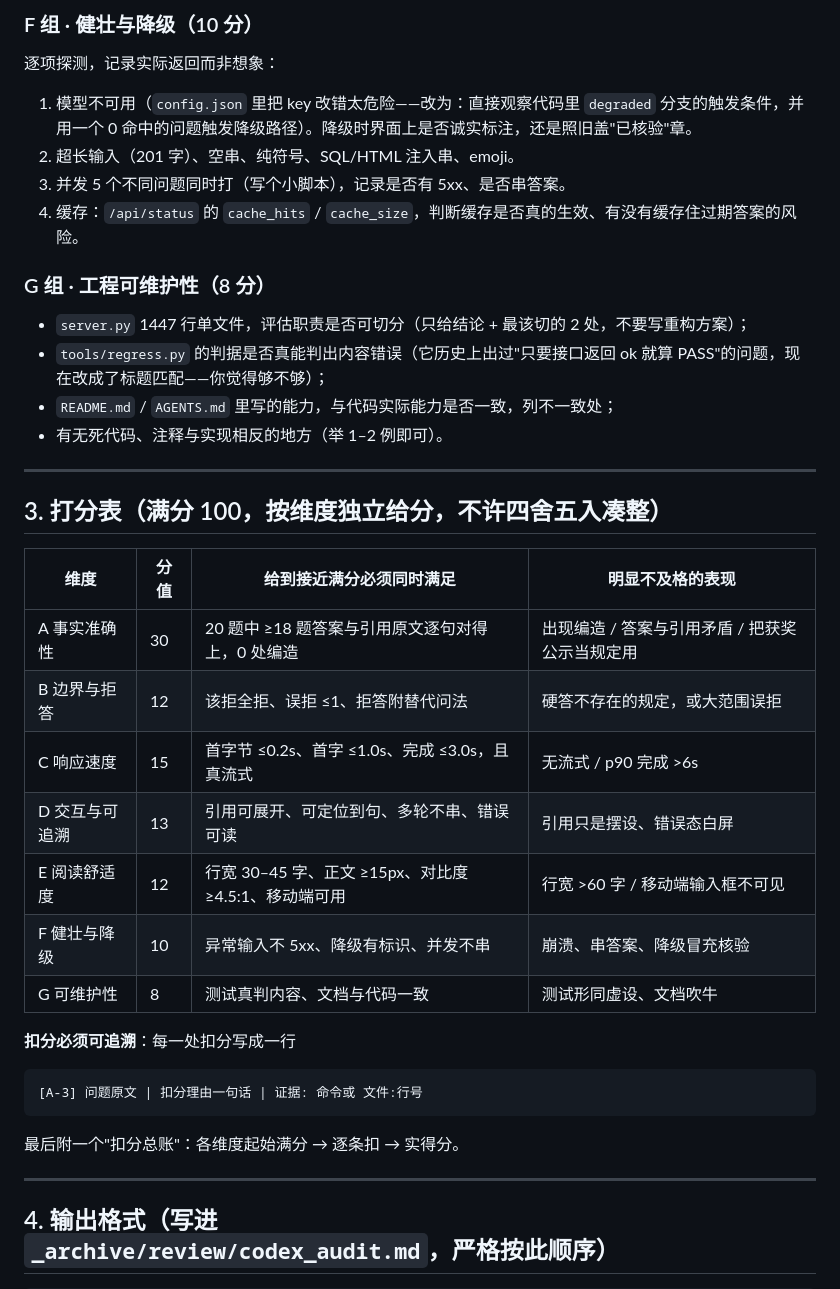
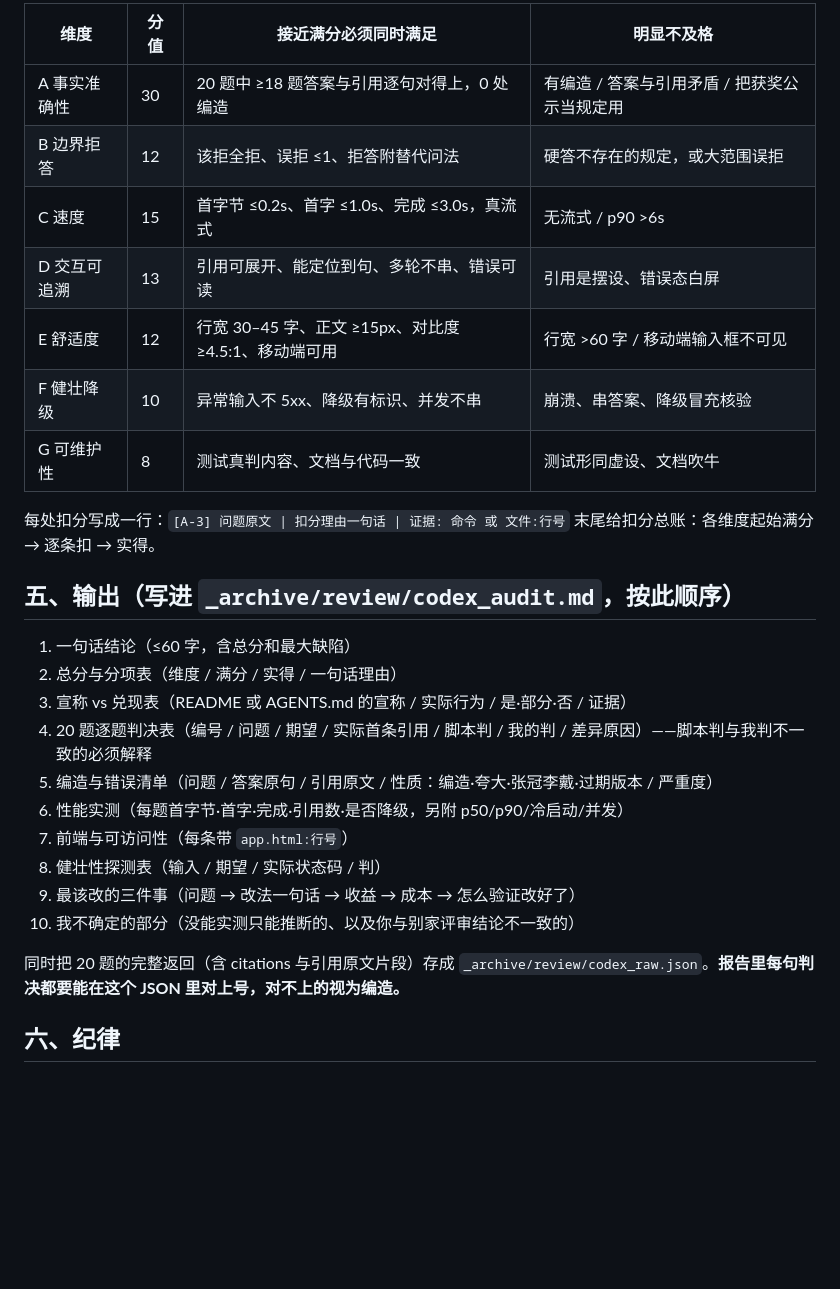
Before and after one commit to songjunwei-2026/ntu-campus-qa, a Markdown page: docs/AUDIT_PROMPT.md, the part around one of its changes. GitHub-like rendering; blank space fills up the shorter version.

Commit message:
docs(audit): 验收手册改成可直接粘贴给桌面版 Codex 的对话版

````diff
--- a/docs/AUDIT_PROMPT.md
+++ b/docs/AUDIT_PROMPT.md
@@ -109,42 +44,30 @@
-### F 组 · 健壮与降级（10 分）
-
-逐项探测，记录实际返回而非想象：
-
-1. 模型不可用（`config.json` 里把 key 改错太危险——改为：直接观察代码里 `degraded` 分支的触发条件，并用一个 0 命中的问题触发降级路径）。降级时界面上是否诚实标注，还是照旧盖"已核验"章。
-2. 超长输入（201 字）、空串、纯符号、SQL/HTML 注入串、emoji。
-3. 并发 5 个不同问题同时打（写个小脚本），记录是否有 5xx、是否串答案。
-4. 缓存：`/api/status` 的 `cache_hits` / `cache_size`，判断缓存是否真的生效、有没有缓存住过期答案的风险。
-
-### G 组 · 工程可维护性（8 分）
-
-- `server.py` 1447 行单文件，评估职责是否可切分（只给结论 + 最该切的 2 处，不要写重构方案）；
-- `tools/regress.py` 的判据是否真能判出内容错误（它历史上出过"只要接口返回 ok 就算 PASS"的问题，现在改成了标题匹配——你觉得够不够）；
-- `README.md` / `AGENTS.md` 里写的能力，与代码实际能力是否一致，列不一致处；
-- 有无死代码、注释与实现相反的地方（举 1–2 例即可）。
-
----
-
-## 3. 打分表（满分 100，按维度独立给分，不许四舍五入凑整）
-
-| 维度 | 分值 | 给到接近满分必须同时满足 | 明显不及格的表现 |
+| 维度 | 分值 | 接近满分必须同时满足 | 明显不及格 |
 |---|---|---|---|
-| A 事实准确性 | 30 | 20 题中 ≥18 题答案与引用原文逐句对得上，0 处编造 | 出现编造 / 答案与引用矛盾 / 把获奖公示当规定用 |
-| B 边界与拒答 | 12 | 该拒全拒、误拒 ≤1、拒答附替代问法 | 硬答不存在的规定，或大范围误拒 |
-| C 响应速度 | 15 | 首字节 ≤0.2s、首字 ≤1.0s、完成 ≤3.0s，且真流式 | 无流式 / p90 完成 >6s |
-| D 交互与可追溯 | 13 | 引用可展开、可定位到句、多轮不串、错误可读 | 引用只是摆设、错误态白屏 |
-| E 阅读舒适度 | 12 | 行宽 30–45 字、正文 ≥15px、对比度 ≥4.5:1、移动端可用 | 行宽 >60 字 / 移动端输入框不可见 |
-| F 健壮与降级 | 10 | 异常输入不 5xx、降级有标识、并发不串 | 崩溃、串答案、降级冒充核验 |
+| A 事实准确性 | 30 | 20 题中 ≥18 题答案与引用逐句对得上，0 处编造 | 有编造 / 答案与引用矛盾 / 把获奖公示当规定用 |
+| B 边界拒答 | 12 | 该拒全拒、误拒 ≤1、拒答附替代问法 | 硬答不存在的规定，或大范围误拒 |
+| C 速度 | 15 | 首字节 ≤0.2s、首字 ≤1.0s、完成 ≤3.0s，真流式 | 无流式 / p90 >6s |
+| D 交互可追溯 | 13 | 引用可展开、能定位到句、多轮不串、错误可读 | 引用是摆设、错误态白屏 |
+| E 舒适度 | 12 | 行宽 30–45 字、正文 ≥15px、对比度 ≥4.5:1、移动端可用 | 行宽 >60 字 / 移动端输入框不可见 |
+| F 健壮降级 | 10 | 异常输入不 5xx、降级有标识、并发不串 | 崩溃、串答案、降级冒充核验 |
 | G 可维护性 | 8 | 测试真判内容、文档与代码一致 | 测试形同虚设、文档吹牛 |
 
-**扣分必须可追溯**：每一处扣分写成一行
+每处扣分写成一行：`[A-3] 问题原文 | 扣分理由一句话 | 证据: 命令 或 文件:行号`
+末尾给扣分总账：各维度起始满分 → 逐条扣 → 实得。
 
-```
-[A-3] 问题原文 | 扣分理由一句话 | 证据: 命令或 文件:行号
-```
+## 五、输出（写进 `_archive/review/codex_audit.md`，按此顺序）
 
-最后附一个"扣分总账"：各维度起始满分 → 逐条扣 → 实得分。
+1. 一句话结论（≤60 字，含总分和最大缺陷）
+2. 总分与分项表（维度 / 满分 / 实得 / 一句话理由）
+3. 宣称 vs 兑现表（README 或 AGENTS.md 的宣称 / 实际行为 / 是·部分·否 / 证据）
+4. 20 题逐题判决表（编号 / 问题 / 期望 / 实际首条引用 / 脚本判 / 我的判 / 差异原因）——脚本判与我判不一致的必须解释
+5. 编造与错误清单（问题 / 答案原句 / 引用原文 / 性质：编造·夸大·张冠李戴·过期版本 / 严重度）
+6. 性能实测（每题首字节·首字·完成·引用数·是否降级，另附 p50/p90/冷启动/并发）
+7. 前端与可访问性（每条带 `app.html:行号`）
+8. 健壮性探测表（输入 / 期望 / 实际状态码 / 判）
+9. 最该改的三件事（问题 → 改法一句话 → 收益 → 成本 → 怎么验证改好了）
+10. 我不确定的部分（没能实测只能推断的、以及你与别家评审结论不一致的）
 
----
+同时把 20 题的完整返回（含 citations 与引用原文片段）存成 `_archive/review/codex_raw.json`。**报告里每句判决都要能在这个 JSON 里对上号，对不上的视为编造。**
 
-## 4. 输出格式（写进 `_archive/review/codex_audit.md`，严格按此顺序）
+## 六、纪律
 
````
Also changed, not shown: other parts of docs/AUDIT_PROMPT.md (+28 -137 lines).
